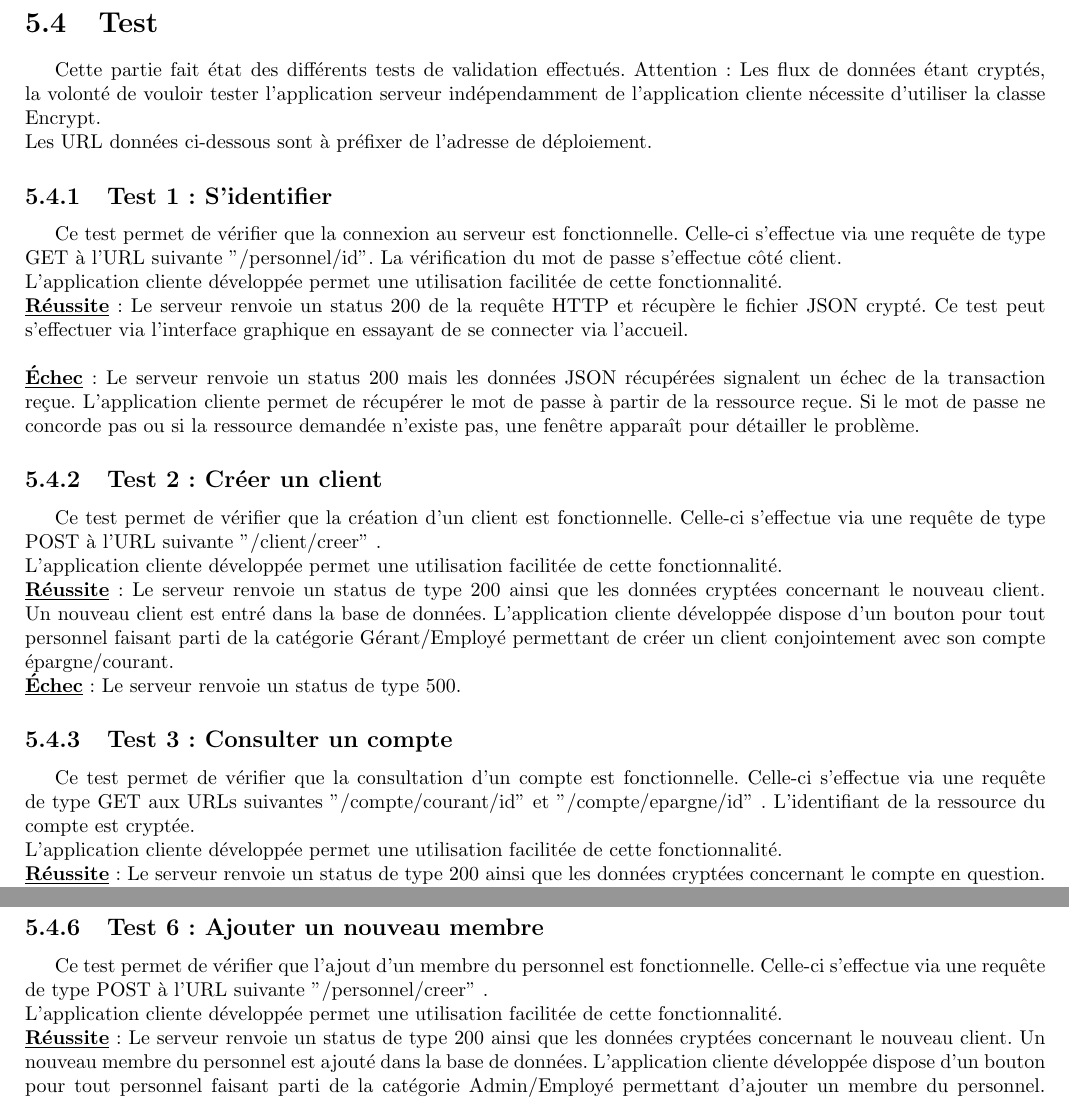
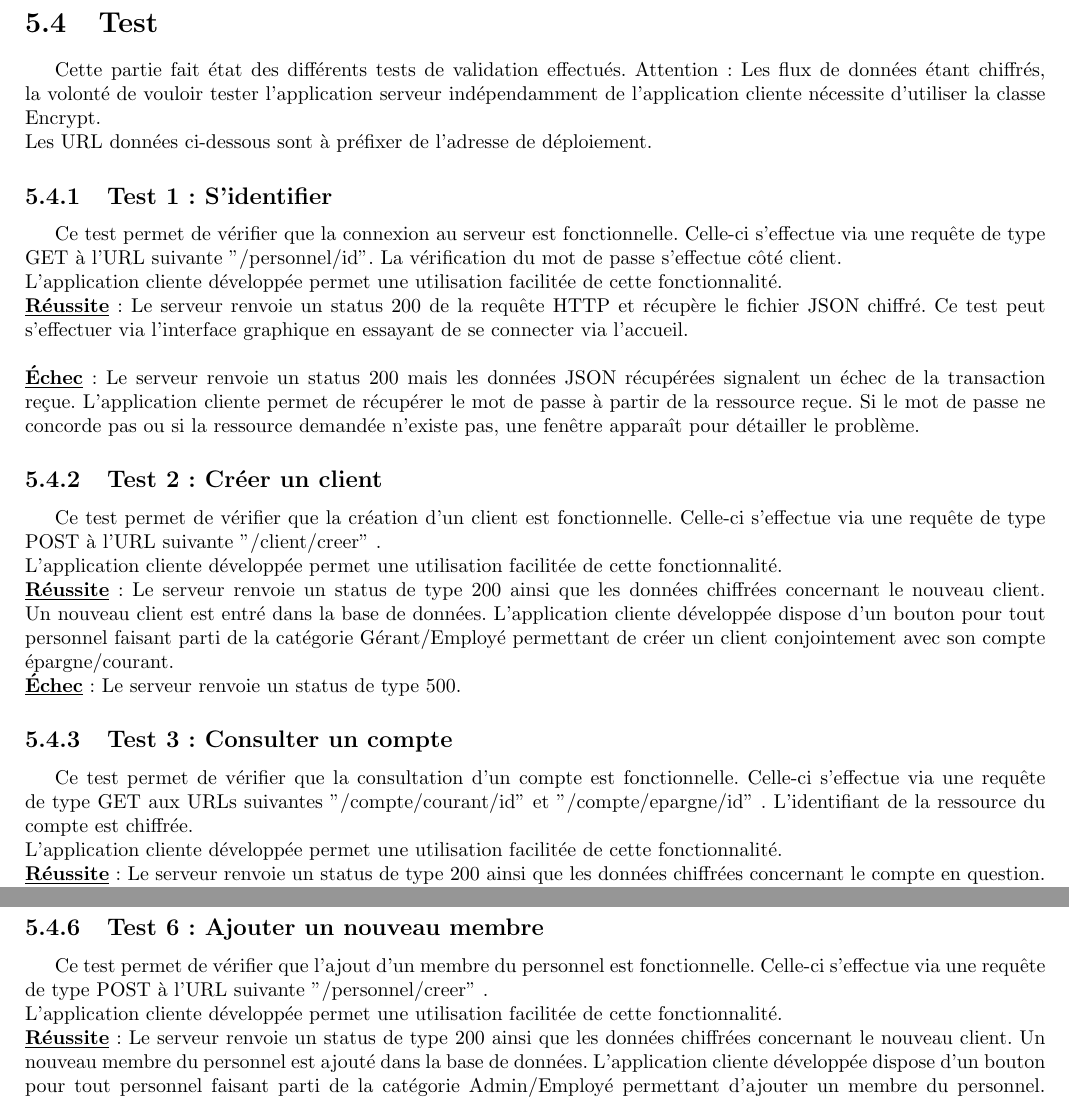
Before and after one commit to kylejumpen/Banque-Leriche, a LaTeX document (documentation/Rapport.tex, which reads documentation/includes/imp.tex): two parts of pages 23 and 24 of 26, joined at a grey line, cut so that both start at the same text. Compiled offline with pdfLaTeX.

Commit message:
replace crypt chiffr

```diff
--- a/documentation/includes/imp.tex
+++ b/documentation/includes/imp.tex
@@ -83,7 +83,7 @@ Le serveur dispose uniquement de la méthode pour décrypter l'identifiant là o
 \section{Test}
 
 Cette partie fait état des différents tests de validation effectués.
-Attention : Les flux de données étant cryptés, la volonté de vouloir tester l'application serveur indépendamment de l'application cliente nécessite d'utiliser la classe Encrypt.\\
+Attention : Les flux de données étant chiffrés, la volonté de vouloir tester l'application serveur indépendamment de l'application cliente nécessite d'utiliser la classe Encrypt.\\
 Les URL données ci-dessous sont à préfixer de l'adresse de déploiement.
 
 \subsection{Test 1 : S'identifier}
@@ -94,7 +94,7 @@ La vérification du mot de passe s'effectue côté client.
 \\
 L'application cliente développée permet une utilisation facilitée de cette fonctionnalité.
 \\
-\textbf{\underline{Réussite}} : Le serveur renvoie un status 200 de la requête HTTP et récupère le fichier JSON crypté. Ce test peut s'effectuer via l'interface graphique en essayant de se connecter via l'accueil.\\
+\textbf{\underline{Réussite}} : Le serveur renvoie un status 200 de la requête HTTP et récupère le fichier JSON chiffré. Ce test peut s'effectuer via l'interface graphique en essayant de se connecter via l'accueil.\\
 \\
 \textbf{\underline{Échec}} : Le serveur renvoie un status 200 mais les données JSON récupérées signalent un échec de la transaction reçue.
 L'application cliente permet de récupérer le mot de passe à partir de la ressource reçue. Si le mot de passe ne concorde pas ou si la ressource demandée n'existe pas, une fenêtre apparaît pour détailler le problème.
@@ -106,7 +106,7 @@ Celle-ci s'effectue via une requête de type POST à l'URL suivante "/client/cre
 \\
 L'application cliente développée permet une utilisation facilitée de cette fonctionnalité.
 \\
-\textbf{\underline{Réussite}} : Le serveur renvoie un status de type 200 ainsi que les données cryptées concernant le nouveau client. Un nouveau client est entré dans la base de données.
+\textbf{\underline{Réussite}} : Le serveur renvoie un status de type 200 ainsi que les données chiffrées concernant le nouveau client. Un nouveau client est entré dans la base de données.
 L'application cliente développée dispose d'un bouton pour tout personnel faisant parti de la catégorie Gérant/Employé permettant de créer un client conjointement avec son compte épargne/courant.
 \\
 \textbf{\underline{Échec}} : Le serveur renvoie un status de type 500.
@@ -115,11 +115,11 @@ L'application cliente développée dispose d'un bouton pour tout personnel faisa
 
 Ce test permet de vérifier que la consultation d'un compte est fonctionnelle.
 Celle-ci s'effectue via une requête de type GET aux URLs suivantes "/compte/courant/{id}" et "/compte/epargne/{id}" .
-L'identifiant de la ressource du compte est cryptée.
+L'identifiant de la ressource du compte est chiffrée.
 \\
 L'application cliente développée permet une utilisation facilitée de cette fonctionnalité.
 \\
-\textbf{\underline{Réussite}} : Le serveur renvoie un status de type 200 ainsi que les données cryptées concernant le compte en question.
+\textbf{\underline{Réussite}} : Le serveur renvoie un status de type 200 ainsi que les données chiffrées concernant le compte en question.
 L'application cliente développée dispose d'un bouton pour tout personnel faisant partie de la catégorie Admin/Employé permettant de consulter un compte.
 \\
 \textbf{\underline{Échec}} : Le serveur renvoie un status de type 500.
@@ -155,7 +155,7 @@ Celle-ci s'effectue via une requête de type POST à l'URL suivante "/personnel/
 \\
 L'application cliente développée permet une utilisation facilitée de cette fonctionnalité.
 \\
-\textbf{\underline{Réussite}} : Le serveur renvoie un status de type 200 ainsi que les données cryptées concernant le nouveau client. Un nouveau membre du personnel est ajouté dans la base de données.
+\textbf{\underline{Réussite}} : Le serveur renvoie un status de type 200 ainsi que les données chiffrées concernant le nouveau client. Un nouveau membre du personnel est ajouté dans la base de données.
 L'application cliente développée dispose d'un bouton pour tout personnel faisant parti de la catégorie Admin/Employé permettant d'ajouter un membre du personnel.
 Attention : Le champs banque attends l'id de la banque auquel le nouveau membre sera ajouté.
 \\
```
Also changed, not shown: documentation/includes/imp.tex (14 more changed lines).
